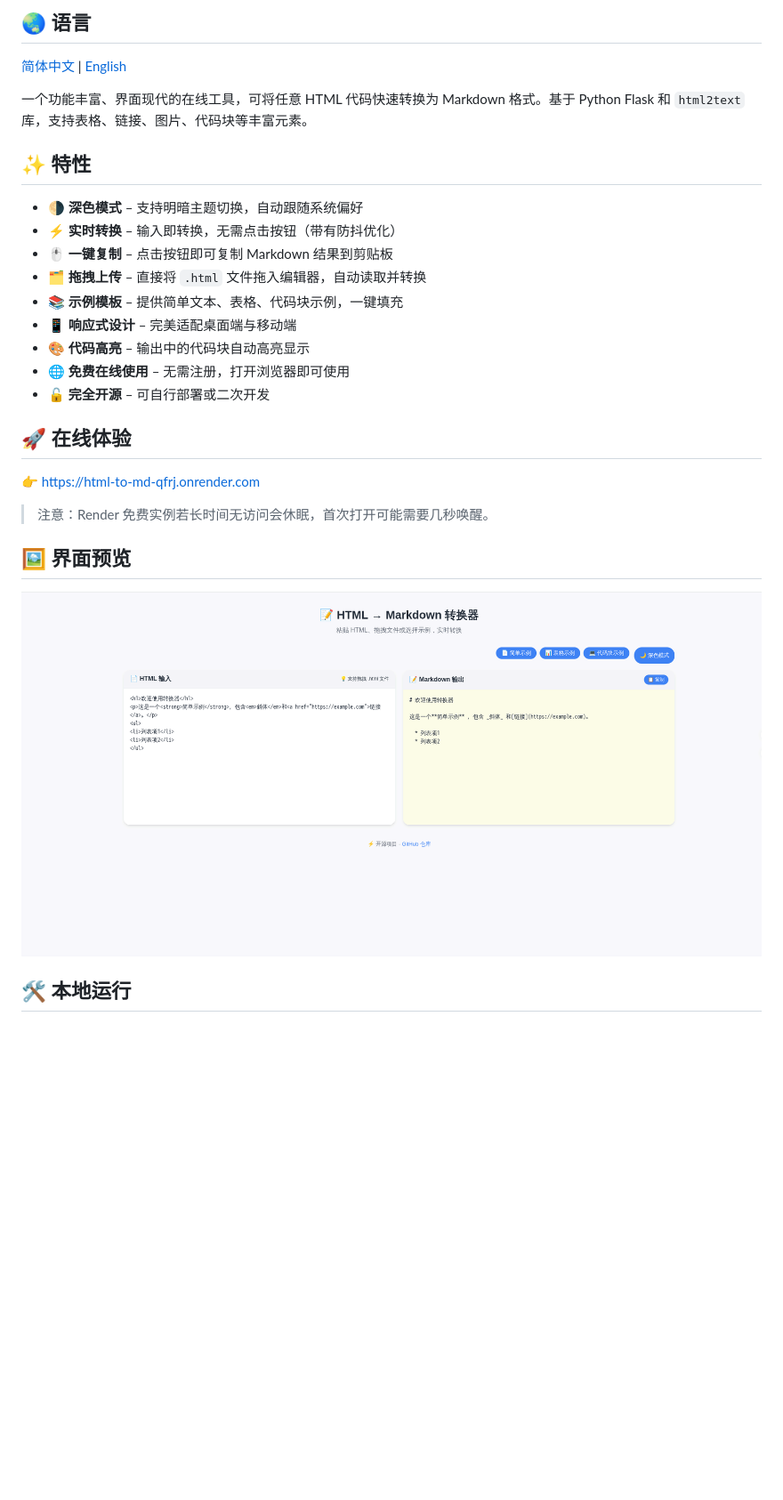
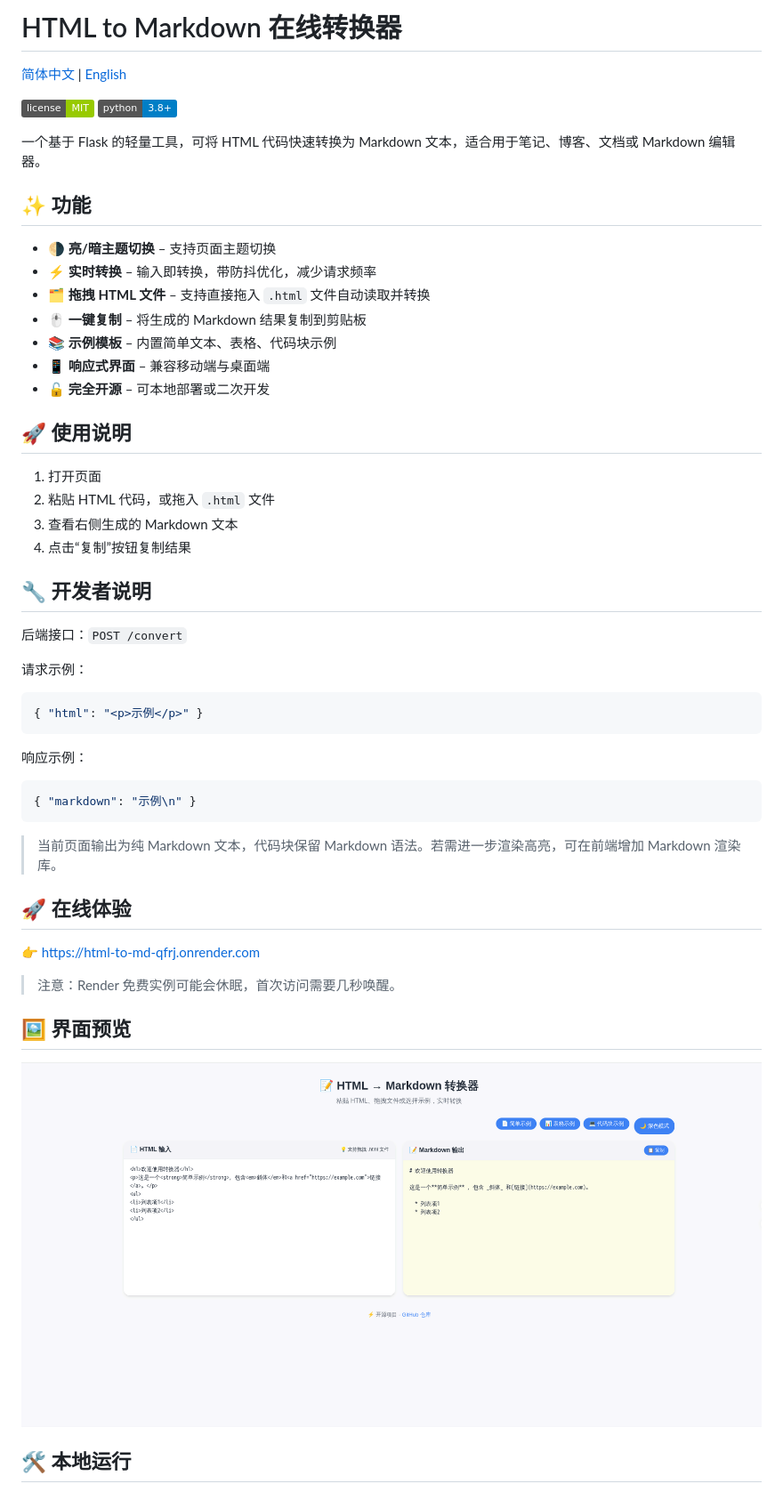
Before and after one commit to SEYYl/Markdownify, a Markdown page: README.md, the part around one of its changes. Shown at 89% size. GitHub-like rendering; badges without logos; blank space fills up the shorter version.

````diff
--- a/README.md
+++ b/README.md
@@ -1,29 +1,56 @@
-## 🌏 语言
+# HTML to Markdown 在线转换器
+
 [简体中文](./README.md) | [English](./README.en.md)
 
-一个功能丰富、界面现代的在线工具，可将任意 HTML 代码快速转换为 Markdown 格式。基于 Python Flask 和 `html2text` 库，支持表格、链接、图片、代码块等丰富元素。
+![License](https://img.shields.io/badge/license-MIT-green.svg)
+![Python](https://img.shields.io/badge/python-3.8%2B-blue.svg)
 
-## ✨ 特性
+一个基于 Flask 的轻量工具，可将 HTML 代码快速转换为 Markdown 文本，适合用于笔记、博客、文档或 Markdown 编辑器。
 
-- 🌗 **深色模式** – 支持明暗主题切换，自动跟随系统偏好
-- ⚡ **实时转换** – 输入即转换，无需点击按钮（带有防抖优化）
-- 🖱️ **一键复制** – 点击按钮即可复制 Markdown 结果到剪贴板
-- 🗂️ **拖拽上传** – 直接将 `.html` 文件拖入编辑器，自动读取并转换
-- 📚 **示例模板** – 提供简单文本、表格、代码块示例，一键填充
-- 📱 **响应式设计** – 完美适配桌面端与移动端
-- 🎨 **代码高亮** – 输出中的代码块自动高亮显示
-- 🌐 **免费在线使用** – 无需注册，打开浏览器即可使用
-- 🔓 **完全开源** – 可自行部署或二次开发
+## ✨ 功能
+
+- 🌗 **亮/暗主题切换** – 支持页面主题切换
+- ⚡ **实时转换** – 输入即转换，带防抖优化，减少请求频率
+- 🗂️ **拖拽 HTML 文件** – 支持直接拖入 `.html` 文件自动读取并转换
+- 🖱️ **一键复制** – 将生成的 Markdown 结果复制到剪贴板
+- 📚 **示例模板** – 内置简单文本、表格、代码块示例
+- 📱 **响应式界面** – 兼容移动端与桌面端
+- 🔓 **完全开源** – 可本地部署或二次开发
+
+## 🚀 使用说明
+
+1. 打开页面
+2. 粘贴 HTML 代码，或拖入 `.html` 文件
+3. 查看右侧生成的 Markdown 文本
+4. 点击“复制”按钮复制结果
+
+## 🔧 开发者说明
+
+后端接口：`POST /convert`
+
+请求示例：
+
+```json
+{ "html": "<p>示例</p>" }
+```
+
+响应示例：
+
+```json
+{ "markdown": "示例\n" }
+```
+
+> 当前页面输出为纯 Markdown 文本，代码块保留 Markdown 语法。若需进一步渲染高亮，可在前端增加 Markdown 渲染库。
 
 ## 🚀 在线体验
 
 👉 [https://html-to-md-qfrj.onrender.com](https://html-to-md-qfrj.onrender.com)
 
-> 注意：Render 免费实例若长时间无访问会休眠，首次打开可能需要几秒唤醒。
+> 注意：Render 免费实例可能会休眠，首次访问需要几秒唤醒。
 
 ## 🖼️ 界面预览
 
-![网页截图](./screenshots/20260516_024924.png )
+![网页截图](./screenshots/20260516_024924.png)
 
 ## 🛠️ 本地运行
 
````
Also changed, not shown: other parts of README.md (+4 -4 lines), README.en.md (+58 -27 lines).
